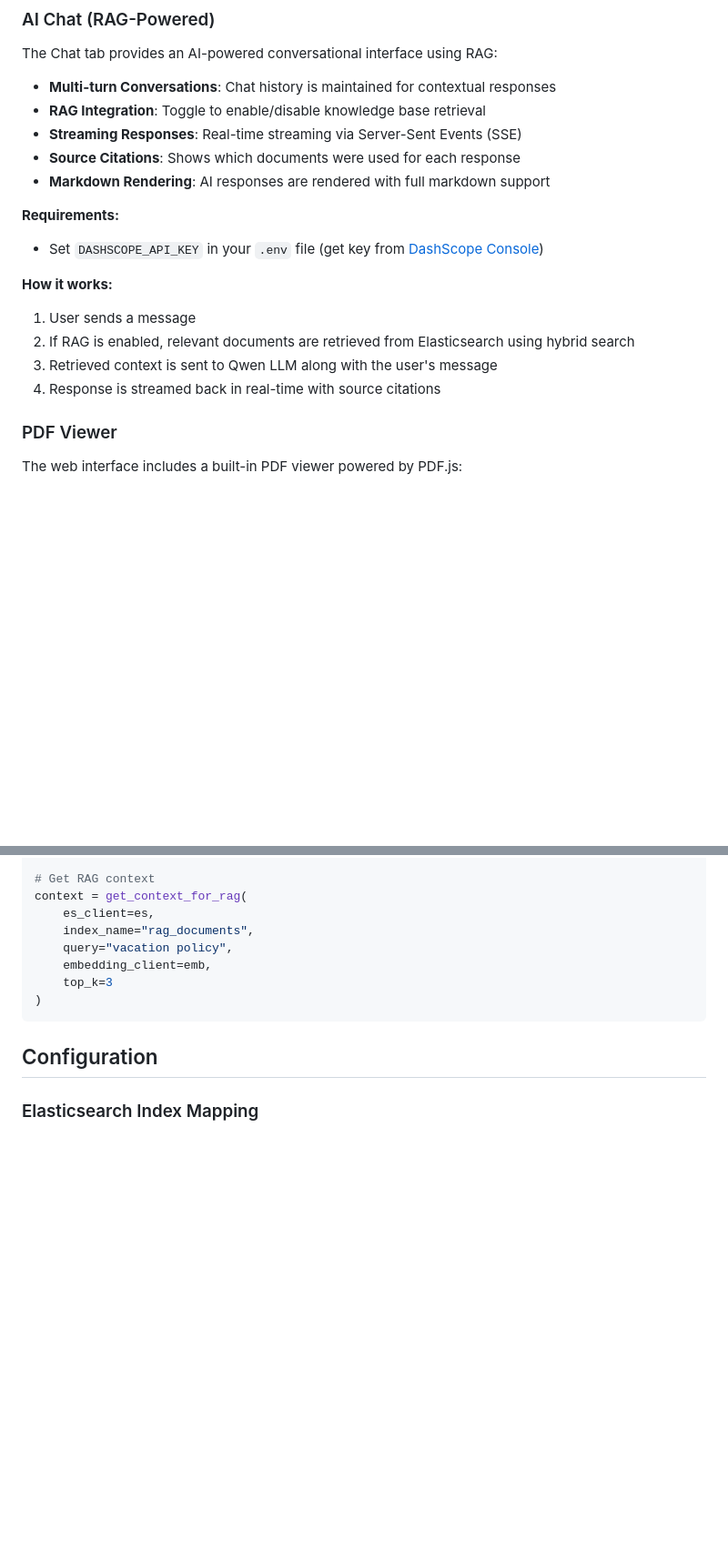
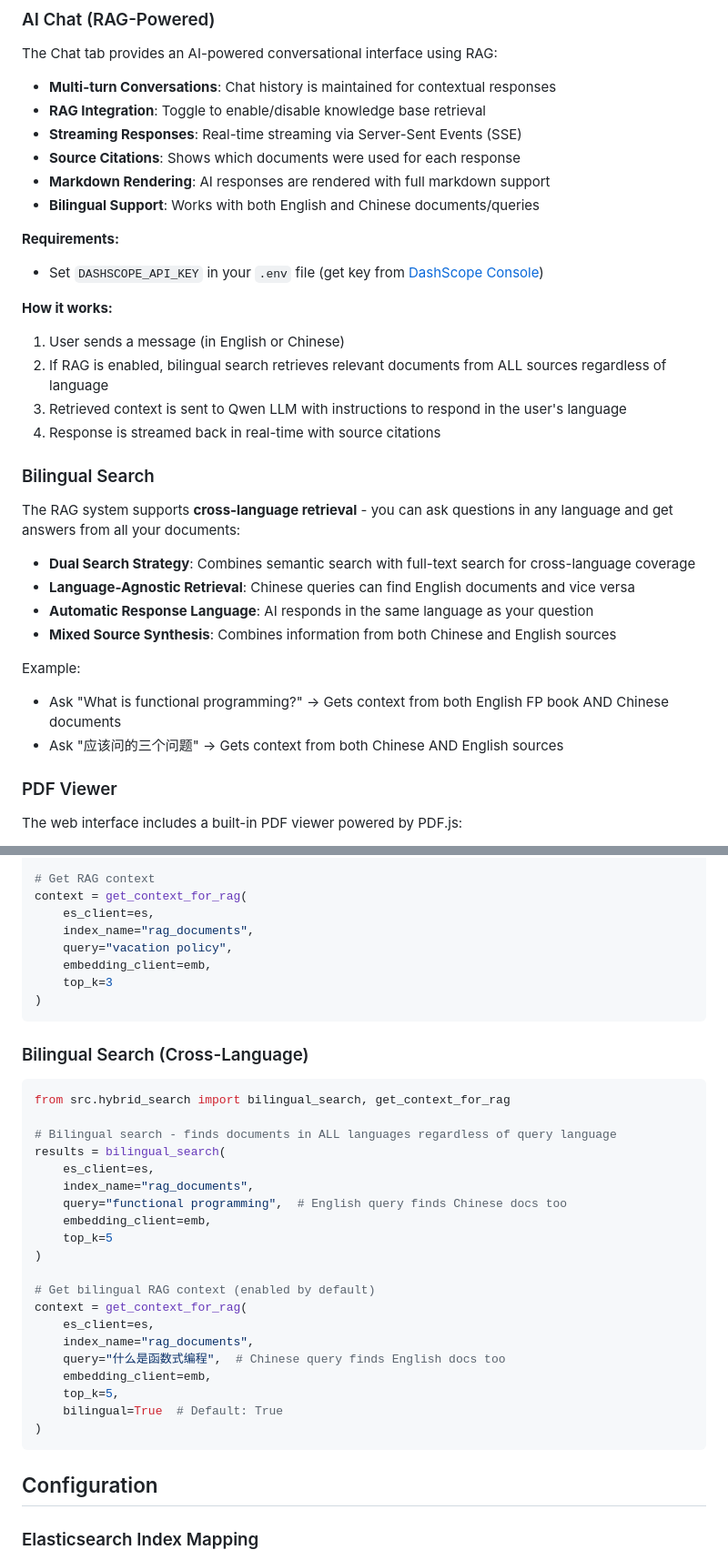
Before and after one commit to mynameisi/elasticsearchRAG, a Markdown page: README.md, 2 parts joined by grey strips. Shown: that part at 91% size. GitHub-like rendering; blank space fills up the shorter version.

Commit message:
Update README with bilingual search documentation
- Document bilingual/cross-language search feature
- Add Bilingual Search section explaining dual search strategy
- Add Python API examples for bilingual_search() and bilingual RAG context
- Document automatic response language matching

````diff
--- a/README.md
+++ b/README.md
@@ -262,15 +262,29 @@ The Chat tab provides an AI-powered conversational interface using RAG:
 - **Streaming Responses**: Real-time streaming via Server-Sent Events (SSE)
 - **Source Citations**: Shows which documents were used for each response
 - **Markdown Rendering**: AI responses are rendered with full markdown support
+- **Bilingual Support**: Works with both English and Chinese documents/queries
 
 **Requirements:**
 - Set `DASHSCOPE_API_KEY` in your `.env` file (get key from [DashScope Console](https://dashscope.console.aliyun.com/))
 
 **How it works:**
-1. User sends a message
-2. If RAG is enabled, relevant documents are retrieved from Elasticsearch using hybrid search
-3. Retrieved context is sent to Qwen LLM along with the user's message
+1. User sends a message (in English or Chinese)
+2. If RAG is enabled, bilingual search retrieves relevant documents from ALL sources regardless of language
+3. Retrieved context is sent to Qwen LLM with instructions to respond in the user's language
 4. Response is streamed back in real-time with source citations
+
+### Bilingual Search
+
+The RAG system supports **cross-language retrieval** - you can ask questions in any language and get answers from all your documents:
+
+- **Dual Search Strategy**: Combines semantic search with full-text search for cross-language coverage
+- **Language-Agnostic Retrieval**: Chinese queries can find English documents and vice versa
+- **Automatic Response Language**: AI responds in the same language as your question
+- **Mixed Source Synthesis**: Combines information from both Chinese and English sources
+
+Example:
+- Ask "What is functional programming?" → Gets context from both English FP book AND Chinese documents
+- Ask "应该问的三个问题" → Gets context from both Chinese AND English sources
 
 ### PDF Viewer
 
@@ -481,6 +495,31 @@ context = get_context_for_rag(
 )
 ```
 
+### Bilingual Search (Cross-Language)
+
+```python
+from src.hybrid_search import bilingual_search, get_context_for_rag
+
+# Bilingual search - finds documents in ALL languages regardless of query language
+results = bilingual_search(
+    es_client=es,
+    index_name="rag_documents",
+    query="functional programming",  # English query finds Chinese docs too
+    embedding_client=emb,
+    top_k=5
+)
+
+# Get bilingual RAG context (enabled by default)
+context = get_context_for_rag(
+    es_client=es,
+    index_name="rag_documents",
+    query="什么是函数式编程",  # Chinese query finds English docs too
+    embedding_client=emb,
+    top_k=5,
+    bilingual=True  # Default: True
+)
+```
+
 ## Configuration
 
 ### Elasticsearch Index Mapping
````
